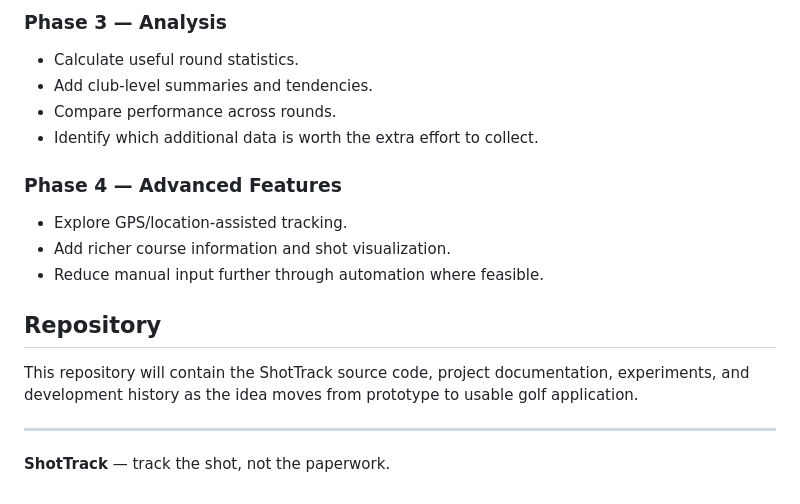
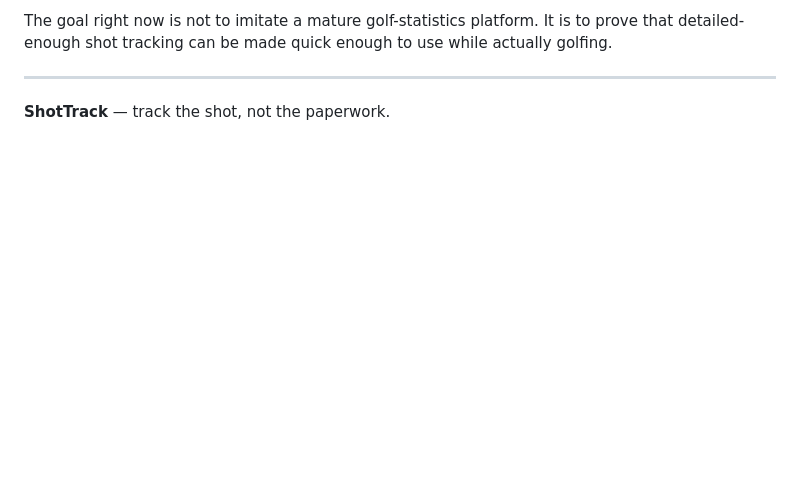
Before and after one commit to Basetake/ShotTrack, a Markdown page: README.md, the part around one of its changes. Drawn GitHub-style; blank space fills up the shorter version.

```diff
--- a/README.md
+++ b/README.md
@@ -102,17 +105,4 @@ No production-ready architecture or technology stack should be assumed from this
-### Phase 3 — Analysis
-- Calculate useful round statistics.
-- Add club-level summaries and tendencies.
-- Compare performance across rounds.
-- Identify which additional data is worth the extra effort to collect.
-
-### Phase 4 — Advanced Features
-- Explore GPS/location-assisted tracking.
-- Add richer course information and shot visualization.
-- Reduce manual input further through automation where feasible.
-
-## Repository
-
-This repository will contain the ShotTrack source code, project documentation, experiments, and development history as the idea moves from prototype to usable golf application.
+The goal right now is not to imitate a mature golf-statistics platform. It is to prove that detailed-enough shot tracking can be made quick enough to use while actually golfing.
 
 ---
 
```
Also changed, not shown: other parts of README.md (+76 -73 lines).
